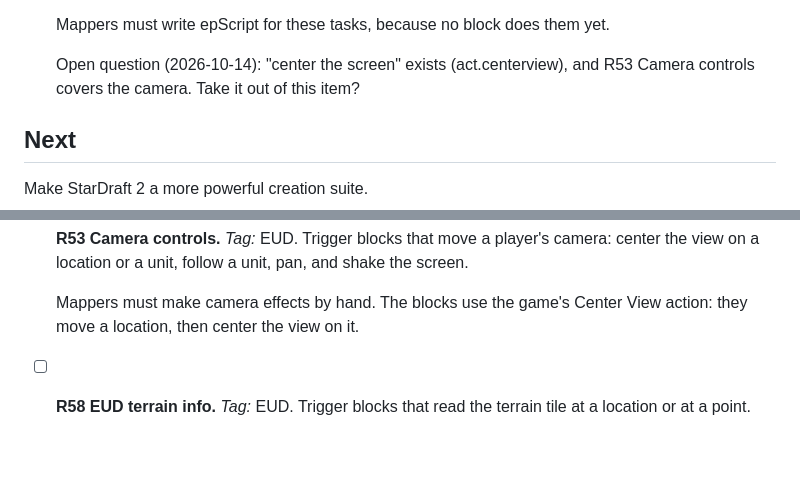
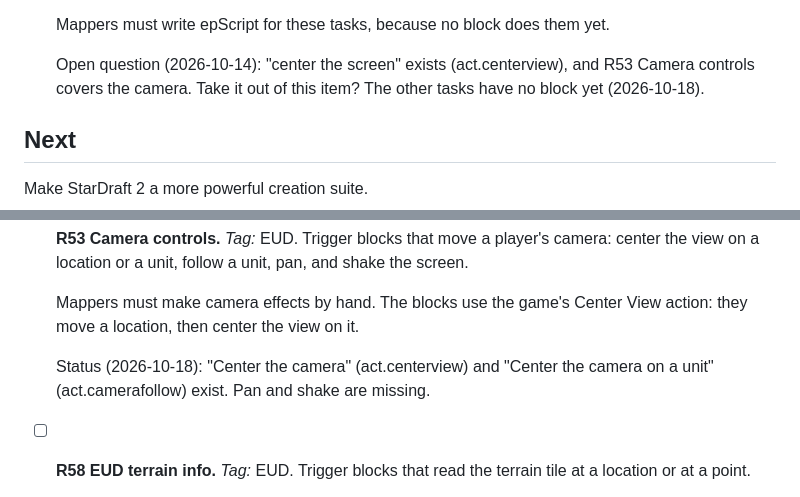
Before and after one commit to stardraft-editor/stardraft, a Markdown page: docs/project/ROADMAP.md, 2 parts joined by grey strips. Rendered like a GitHub page; blank space fills up the shorter version.

```diff
--- a/docs/project/ROADMAP.md
+++ b/docs/project/ROADMAP.md
@@ -57,7 +56,7 @@ Accelerated improvements, and the missing features based on early user feedback.
   Mappers must write epScript for these tasks, because no block does them yet.
 
   Open question (2026-10-14): "center the screen" exists (act.centerview), and R53 Camera controls covers the camera.
-  Take it out of this item?
+  Take it out of this item? The other tasks have no block yet (2026-10-18).
 
 ## Next
 
@@ -115,6 +128,9 @@ Make StarDraft 2 a more powerful creation suite.
 
   Mappers must make camera effects by hand. The blocks use the game's Center View action: they move a location, then
   center the view on it.
+
+  Status (2026-10-18): "Center the camera" (act.centerview) and "Center the camera on a unit" (act.camerafollow) exist.
+  Pan and shake are missing.
 - [ ] **R58 EUD terrain info.** *Tag:* EUD.
   Trigger blocks that read the terrain tile at a location or at a point.
 
```
Also changed, not shown: other parts of docs/project/ROADMAP.md (+35 -14 lines).
